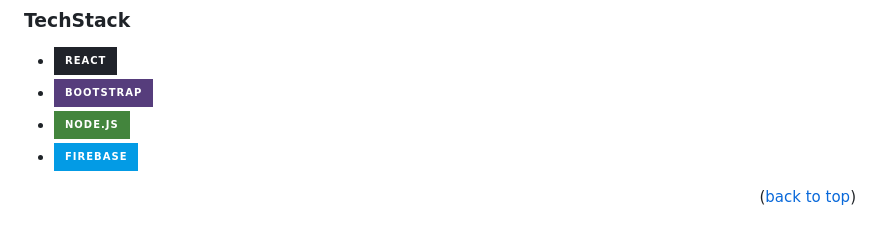
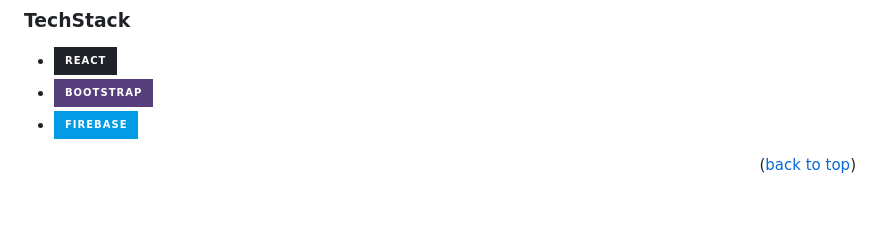
Before and after one commit to Bhavesh29patil/MediVault, a Markdown page: README.md, the part around the change. GitHub-like rendering; badges without logos.

```diff
--- a/README.md
+++ b/README.md
@@ -103,7 +103,6 @@ Medivault is an innovative project aimed at revolutionizing the way individuals
 
 * [![React][React.js]][React-url]
 * [![Bootstrap][Bootstrap.com]][Bootstrap-url]
-* [![Node][Node.js]][Node-url]
 * [![Firebase][Firebase.js]][Firebase-url]
 
 <p align="right">(<a href="#readme-top">back to top</a>)</p>
```
